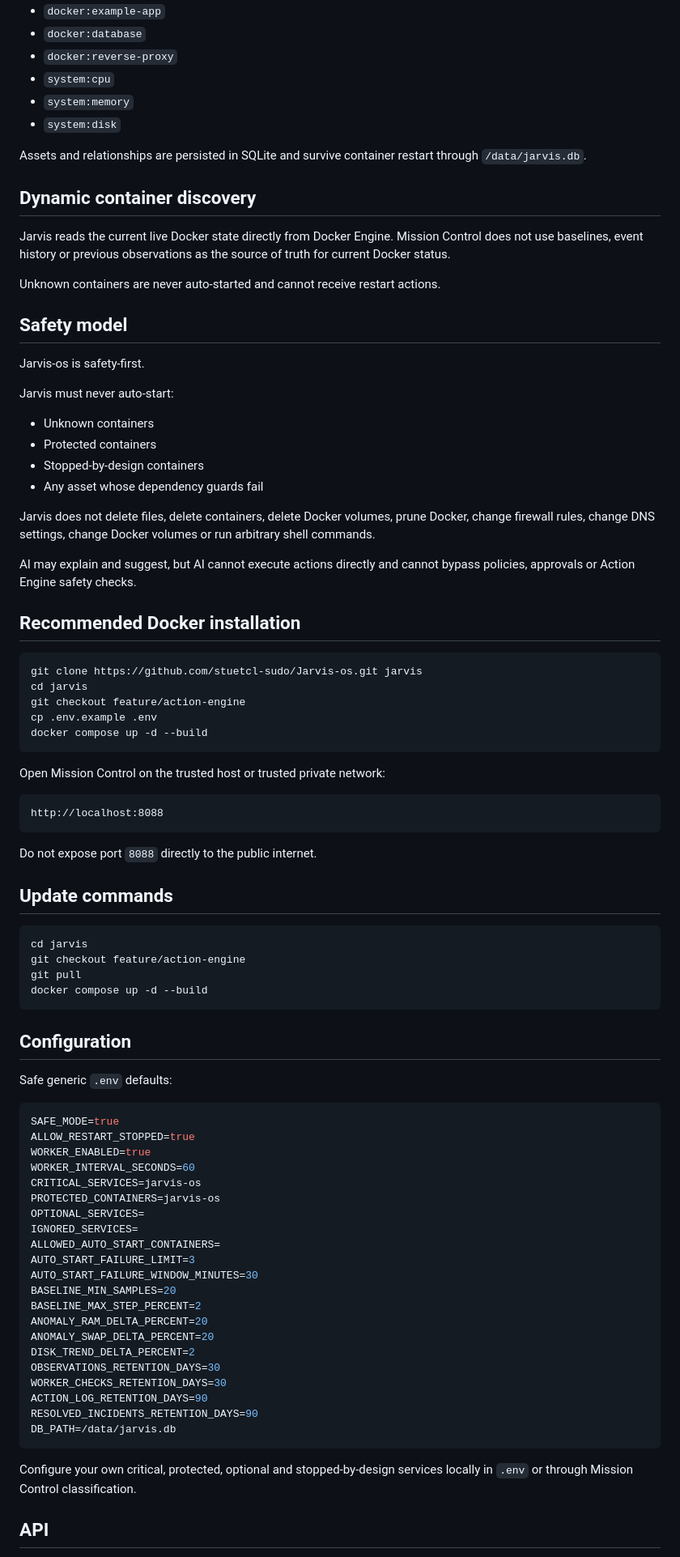
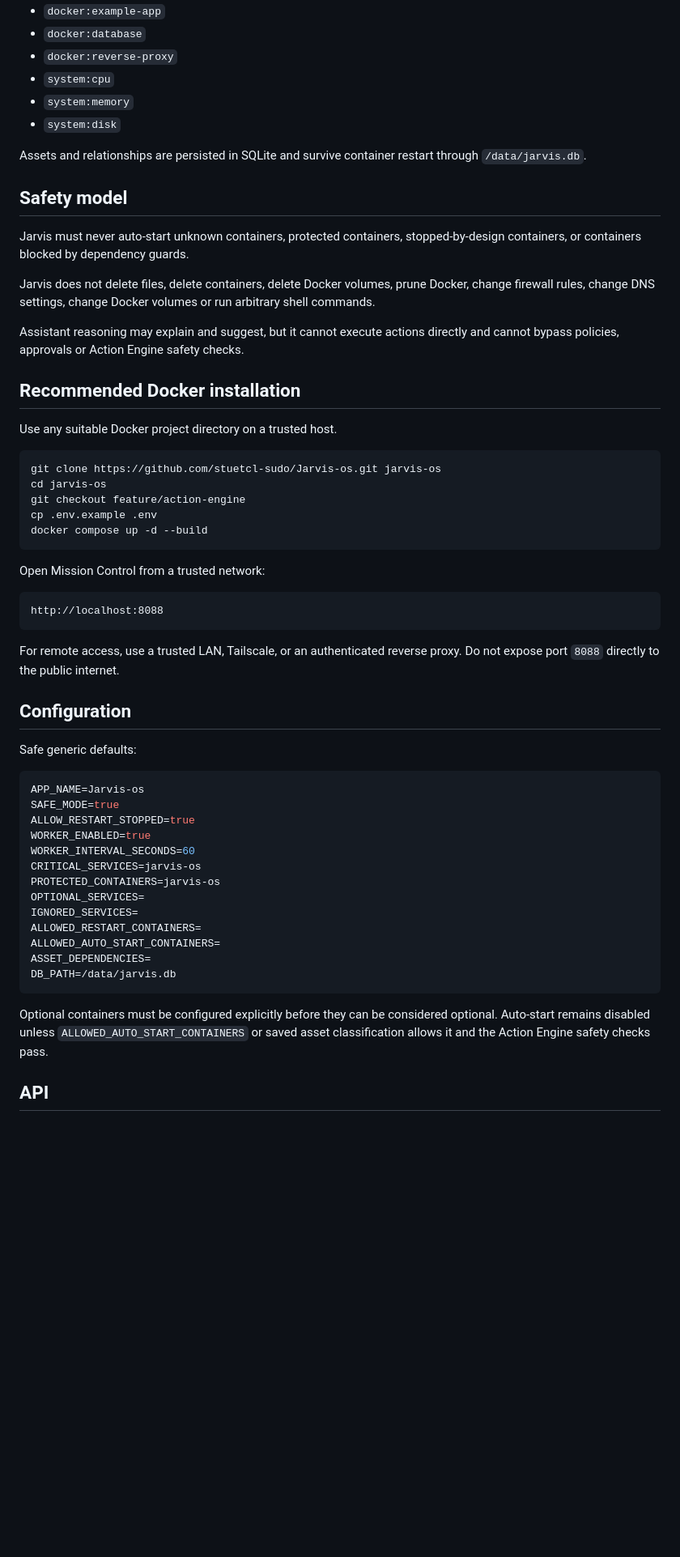
Before and after one commit to stuetcl-sudo/Jarvis-os, a Markdown page: README.md, the part around one of its changes. Shown at 81% size. Drawn GitHub-style; blank space fills up the shorter version.

Commit message:
Sanitize README for public repository

````diff
--- a/README.md
+++ b/README.md
@@ -94,59 +85,40 @@ Generic examples:
 
 Assets and relationships are persisted in SQLite and survive container restart through `/data/jarvis.db`.
 
-## Dynamic container discovery
-
-Jarvis reads the current live Docker state directly from Docker Engine. Mission Control does not use baselines, event history or previous observations as the source of truth for current Docker status.
-
-Unknown containers are never auto-started and cannot receive restart actions.
-
 ## Safety model
 
-Jarvis-os is safety-first.
-
-Jarvis must never auto-start:
-
-- Unknown containers
-- Protected containers
-- Stopped-by-design containers
-- Any asset whose dependency guards fail
+Jarvis must never auto-start unknown containers, protected containers, stopped-by-design containers, or containers blocked by dependency guards.
 
 Jarvis does not delete files, delete containers, delete Docker volumes, prune Docker, change firewall rules, change DNS settings, change Docker volumes or run arbitrary shell commands.
 
-AI may explain and suggest, but AI cannot execute actions directly and cannot bypass policies, approvals or Action Engine safety checks.
+Assistant reasoning may explain and suggest, but it cannot execute actions directly and cannot bypass policies, approvals or Action Engine safety checks.
 
 ## Recommended Docker installation
 
+Use any suitable Docker project directory on a trusted host.
+
 ```bash
-git clone https://github.com/stuetcl-sudo/Jarvis-os.git jarvis
-cd jarvis
+git clone https://github.com/stuetcl-sudo/Jarvis-os.git jarvis-os
+cd jarvis-os
 git checkout feature/action-engine
 cp .env.example .env
 docker compose up -d --build
 ```
 
-Open Mission Control on the trusted host or trusted private network:
+Open Mission Control from a trusted network:
 
 ```text
 http://localhost:8088
 ```
 
-Do not expose port `8088` directly to the public internet.
-
-## Update commands
-
-```bash
-cd jarvis
-git checkout feature/action-engine
-git pull
-docker compose up -d --build
-```
+For remote access, use a trusted LAN, Tailscale, or an authenticated reverse proxy. Do not expose port `8088` directly to the public internet.
 
 ## Configuration
 
-Safe generic `.env` defaults:
+Safe generic defaults:
 
 ```env
+APP_NAME=Jarvis-os
 SAFE_MODE=true
 ALLOW_RESTART_STOPPED=true
 WORKER_ENABLED=true
@@ -155,22 +127,13 @@ CRITICAL_SERVICES=jarvis-os
 PROTECTED_CONTAINERS=jarvis-os
 OPTIONAL_SERVICES=
 IGNORED_SERVICES=
+ALLOWED_RESTART_CONTAINERS=
 ALLOWED_AUTO_START_CONTAINERS=
-AUTO_START_FAILURE_LIMIT=3
-AUTO_START_FAILURE_WINDOW_MINUTES=30
-BASELINE_MIN_SAMPLES=20
-BASELINE_MAX_STEP_PERCENT=2
-ANOMALY_RAM_DELTA_PERCENT=20
-ANOMALY_SWAP_DELTA_PERCENT=20
-DISK_TREND_DELTA_PERCENT=2
-OBSERVATIONS_RETENTION_DAYS=30
-WORKER_CHECKS_RETENTION_DAYS=30
-ACTION_LOG_RETENTION_DAYS=90
-RESOLVED_INCIDENTS_RETENTION_DAYS=90
+ASSET_DEPENDENCIES=
 DB_PATH=/data/jarvis.db
 ```
 
-Configure your own critical, protected, optional and stopped-by-design services locally in `.env` or through Mission Control classification.
+Optional containers must be configured explicitly before they can be considered optional. Auto-start remains disabled unless `ALLOWED_AUTO_START_CONTAINERS` or saved asset classification allows it and the Action Engine safety checks pass.
 
 ## API
 
````
Also changed, not shown: other parts of README.md (+30 -91 lines).
